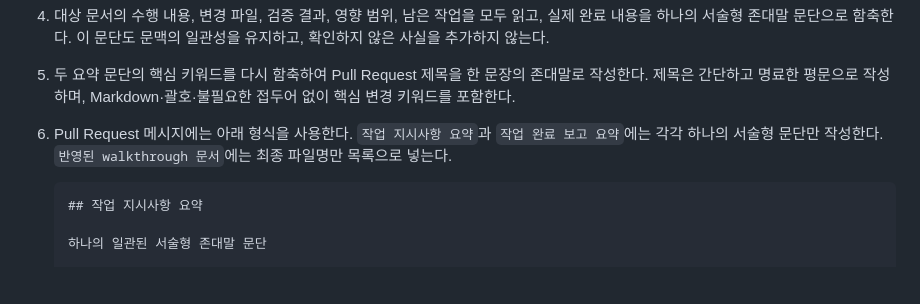
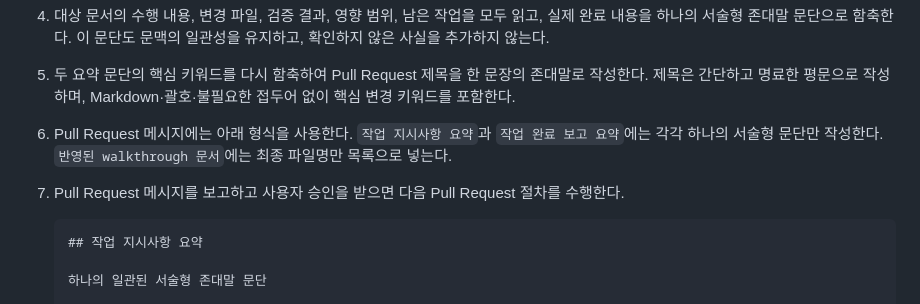
Before and after one commit to jdk8518/team-project-comm-summary, a Markdown page: walkthrough/SKILL.md, the part around the change. Drawn GitHub-style; blank space fills up the shorter version.

Commit message:
docs: add walkthrough guide for SKILL implementation

````diff
--- a/walkthrough/SKILL.md
+++ b/walkthrough/SKILL.md
@@ -37,6 +37,7 @@ Pull Request를 새로 만들거나 기존 Pull Request를 갱신하기 전에
 4. 대상 문서의 수행 내용, 변경 파일, 검증 결과, 영향 범위, 남은 작업을 모두 읽고, 실제 완료 내용을 하나의 서술형 존대말 문단으로 함축한다. 이 문단도 문맥의 일관성을 유지하고, 확인하지 않은 사실을 추가하지 않는다.
 5. 두 요약 문단의 핵심 키워드를 다시 함축하여 Pull Request 제목을 한 문장의 존대말로 작성한다. 제목은 간단하고 명료한 평문으로 작성하며, Markdown·괄호·불필요한 접두어 없이 핵심 변경 키워드를 포함한다.
 6. Pull Request 메시지에는 아래 형식을 사용한다. `작업 지시사항 요약`과 `작업 완료 보고 요약`에는 각각 하나의 서술형 문단만 작성한다. `반영된 walkthrough 문서`에는 최종 파일명만 목록으로 넣는다.
+7. Pull Request 메시지를 보고하고 사용자 승인을 받으면 다음 Pull Request 절차를 수행한다.
 
    ```md
    ## 작업 지시사항 요약
````
